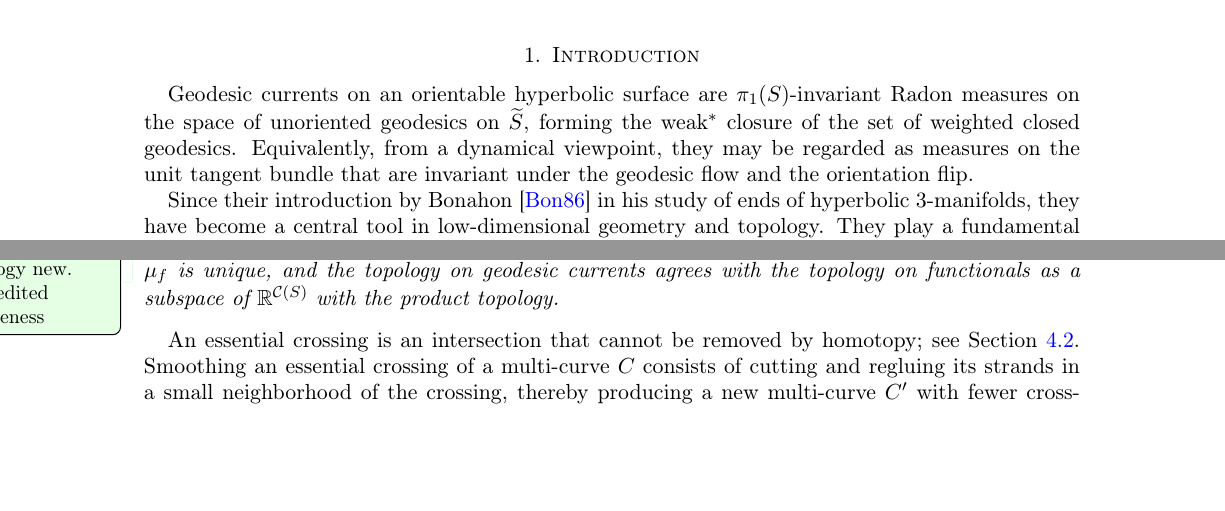
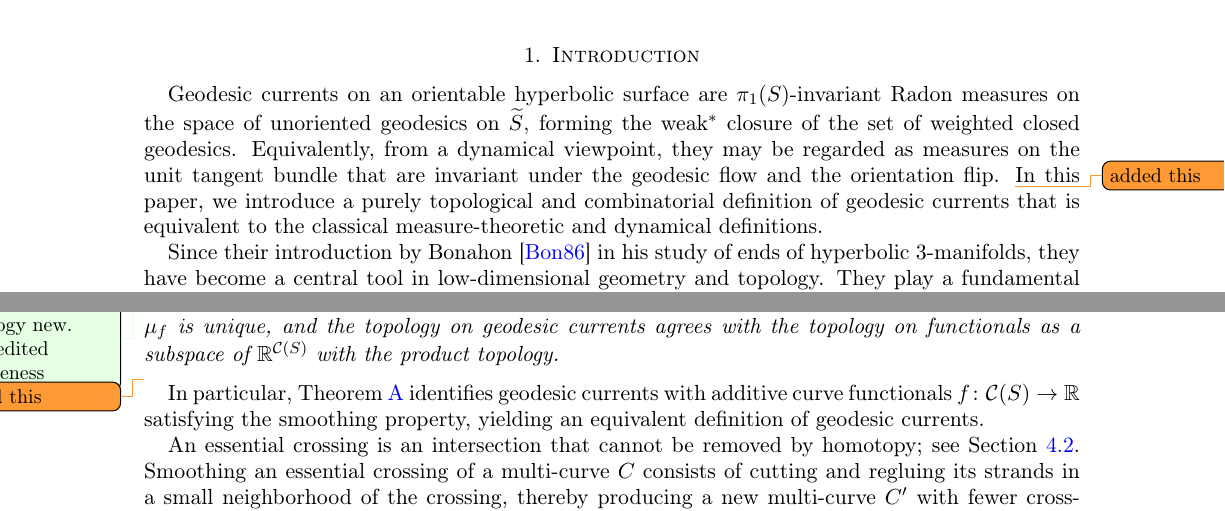
Before and after one commit to dpthurst/Currents-and-intersections, a LaTeX paper (Intersections.tex, which reads intro.tex): two parts of pages 1 and 2 of 100, joined at a grey line, cut so that both start at the same text, the shorter picture padded with empty space. Compiled offline with pdfLaTeX.

Commit message:
Update on Overleaf.

```diff
--- a/intro.tex
+++ b/intro.tex
@@ -6,7 +6,7 @@ space of unoriented geodesics on~$\wt{S}$, forming the weak$^*$
 closure of the set
 of weighted closed geodesics. Equivalently, from a dynamical
 viewpoint, they may be regarded as measures on the unit tangent bundle
-that are invariant under the geodesic flow and the orientation flip.
+that are invariant under the geodesic flow and the orientation flip. \DMGtodo{added this} In this paper, we introduce a purely  topological and combinatorial definition of geodesic currents that is equivalent to the classical measure-theoretic and dynamical definitions.
 
 Since their introduction by Bonahon~\cite{Bonahon86:EndsHyperbolicManifolds}
 in his study of ends of hyperbolic $3$-manifolds, they have become a
@@ -76,6 +76,9 @@ at every essential crossing of a multi-curve and is \emph{additive} on connected
   currents agrees with the topology on functionals as a subspace of
   $\bbR^{\Curves(S)}$ with the product topology.
 \end{mainthm}
+
+\DMGtodo{added this}
+In particular, Theorem~\ref{thm:intersect} identifies geodesic currents with additive curve functionals $f \colon \mathcal{C}(S) \to \mathbb{R}$ satisfying the smoothing property, yielding an equivalent definition of geodesic currents.
 
 An essential crossing is an intersection
 that cannot be removed by homotopy; see
```
